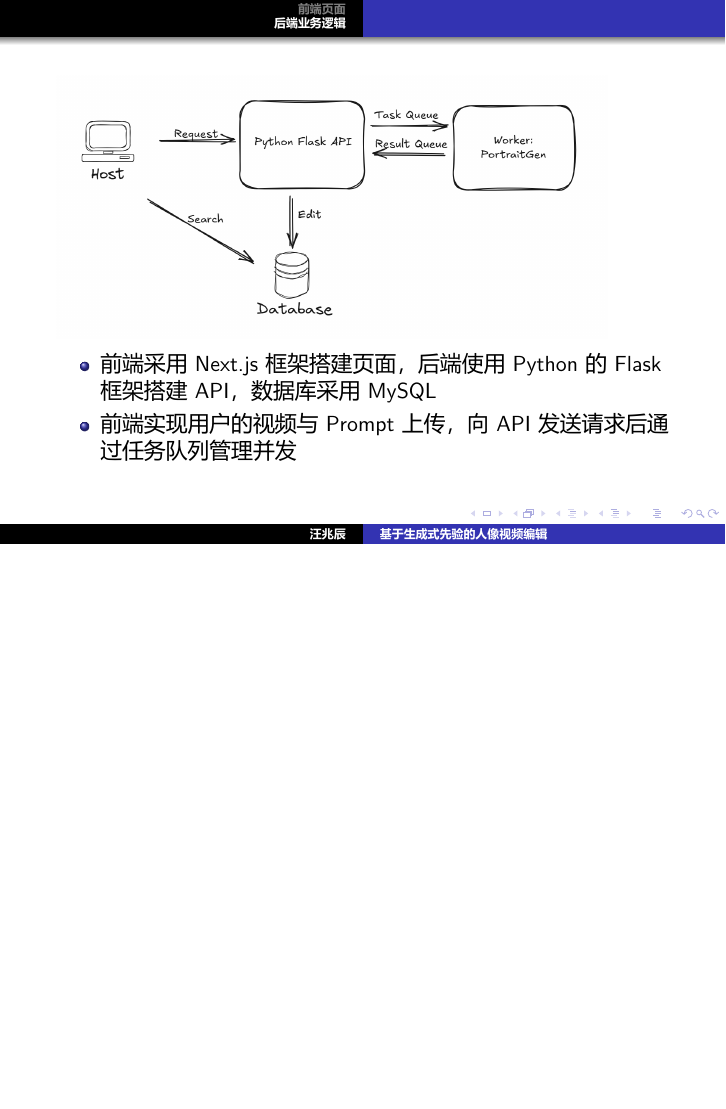
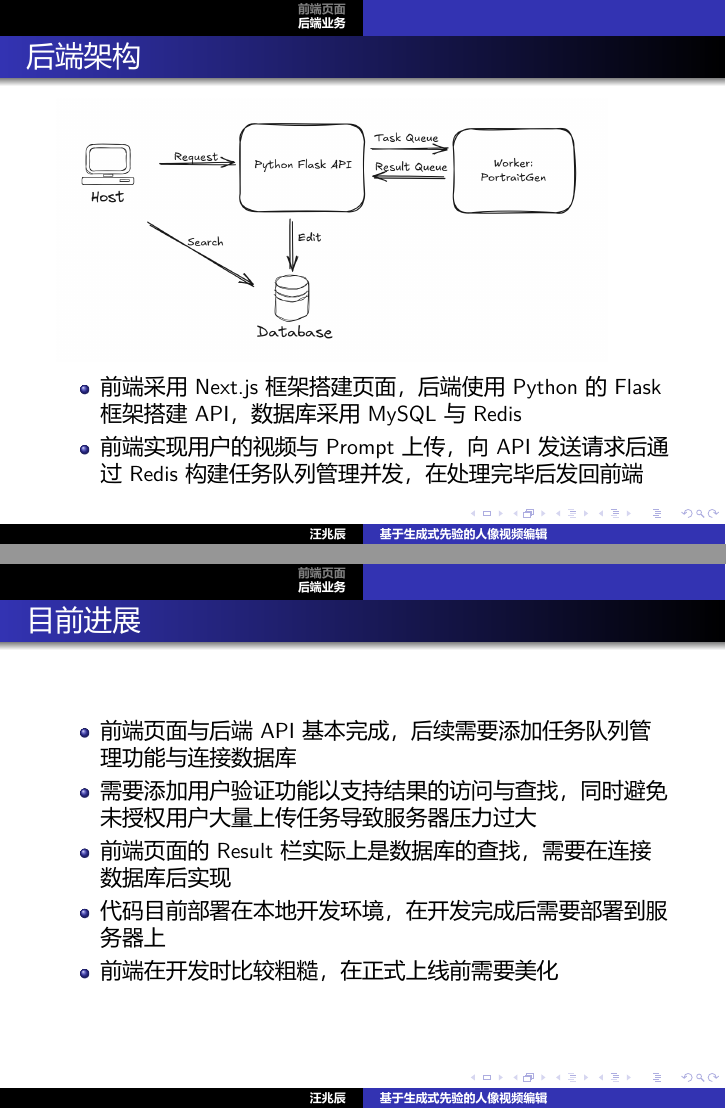
Before and after one commit to AntwerpBlue/Portrait-Editor, LaTeX slides (repo/repo03-250103/repo3.tex): page 3 of 3 before the commit and pages 3 and 5 of 6 after it, the two joined at a grey line, the shorter picture padded with empty space. The pictures show the PDF file repo/repo03-250103/repo3.pdf that the author committed with the source.

Commit message:
update repo3

```diff
--- a/repo/repo03-250103/repo3.tex
+++ b/repo/repo03-250103/repo3.tex
@@ -43,18 +43,36 @@
 \section{前端页面}
 
 \begin{frame}
-    % 前端页面截图
+    \frametitle{前端页面}
+    \includegraphics[width=\textwidth]{pic2.png}
 \end{frame}
 
-\section{后端业务逻辑}
+
+\section{后端业务}
 
 \begin{frame}
+    \frametitle{后端架构}
     \includegraphics[width=0.9\textwidth]{pic1.png}
     \begin{itemize}
         \item 前端采用Next.js框架搭建页面，后端使用Python的Flask框架搭建API，数据库采用MySQL与Redis
-        \item 前端实现用户的视频与Prompt上传，向API发送请求后通过Redis构建任务队列管理并发，在
-
+        \item 前端实现用户的视频与Prompt上传，向API发送请求后通过Redis构建任务队列管理并发，在处理完毕后发回前端
     \end{itemize}
 
 \end{frame}
 
+\begin{frame}
+    \frametitle{数据库设计}
+    \includegraphics[width=0.8\textwidth]{pic3.png}
+\end{frame}
+
+\begin{frame}
+    \frametitle{目前进展}
+    \begin{itemize}
+        \item 前端页面与后端API基本完成，后续需要添加任务队列管理功能与连接数据库
+        \item 需要添加用户验证功能以支持结果的访问与查找，同时避免未授权用户大量上传任务导致服务器压力过大
+        \item 前端页面的Result栏实际上是数据库的查找，需要在连接数据库后实现
+        \item 代码目前部署在本地开发环境，在开发完成后需要部署到服务器上
+        \item 前端在开发时比较粗糙，在正式上线前需要美化
+    \end{itemize}
+
+\end{frame}
```
Also changed, not shown: repo/repo03-250103/pic2.png (added), repo/repo03-250103/pic3.png (added), repo/repo03-250103/pic4.png (added), repo/repo03-250103/repo3.pdf, repo/repo03-250103/repo3.tex (8 more changed lines), 6 other files.
